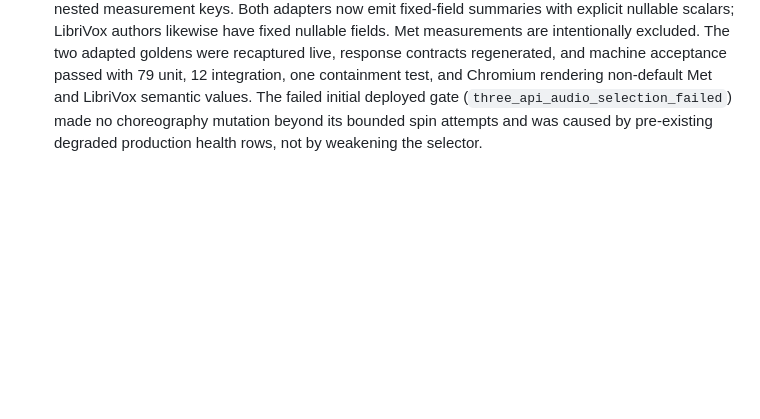
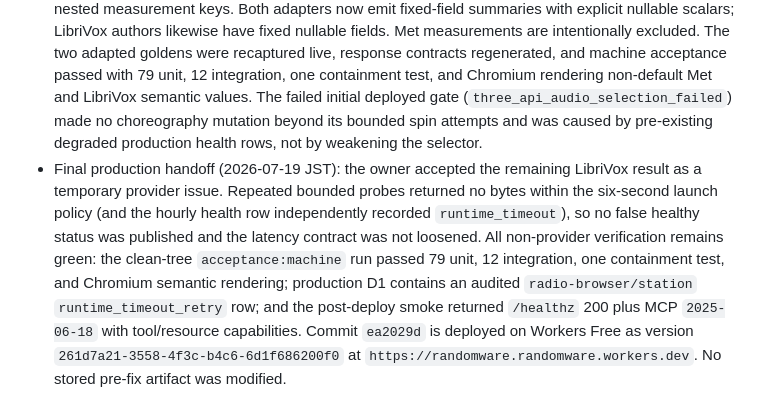
Before and after one commit to yottayoshida/randomware, a Markdown page: docs/BUILD_LOG.md, the part around the change. Drawn GitHub-style; blank space fills up the shorter version.

Commit message:
docs: record runtime contract deployment

```diff
--- a/docs/BUILD_LOG.md
+++ b/docs/BUILD_LOG.md
@@ -165,3 +165,4 @@ Field-by-field drift audit, starting from `ARCHITECTURE.md` §4.2/§4.3:
 - The narrow re-review found two further Important containment-contract holes before deployment. Hourly health had no signing context, so otherwise healthy Radio Browser and LibriVox responses omitted the contract-required `mediaUrl` and would be degraded by the new shape check; health now supplies bounded no-op asset/media signing stores and tests the audio shape. Fixture conformance could also copy a committed golden asset placeholder when a stale raw sample lacked the corresponding field. Adapted goldens now retain internal audited `fixtureSources` metadata outside their model-visible `data`; fixture fallback mints a fresh active-origin signed URL from that exact source, never publishes a `randomware.example` placeholder, and is covered with Deck of Cards' deliberately thin raw fixture. These internal source URLs are not emitted in prompt examples or public broker results.
 - Final independent re-review of commit `58c663d` returned **Ready** with no remaining Critical or Important findings. The reviewer reproduced a healthy signed Radio Browser health response, checked all 18 fixture operations for active-origin mediated asset/media URLs and corresponding token records, and confirmed that neither golden placeholders nor internal `fixtureSources` enter model-visible contracts.
 - The first post-deploy live shape gate then caught two nondeterministic provider-owned shapes before health publication: LibriVox conditionally omitted optional book metadata, and Met exposed variable nested measurement keys. Both adapters now emit fixed-field summaries with explicit nullable scalars; LibriVox authors likewise have fixed nullable fields. Met measurements are intentionally excluded. The two adapted goldens were recaptured live, response contracts regenerated, and machine acceptance passed with 79 unit, 12 integration, one containment test, and Chromium rendering non-default Met and LibriVox semantic values. The failed initial deployed gate (`three_api_audio_selection_failed`) made no choreography mutation beyond its bounded spin attempts and was caused by pre-existing degraded production health rows, not by weakening the selector.
+- Final production handoff (2026-07-19 JST): the owner accepted the remaining LibriVox result as a temporary provider issue. Repeated bounded probes returned no bytes within the six-second launch policy (and the hourly health row independently recorded `runtime_timeout`), so no false healthy status was published and the latency contract was not loosened. All non-provider verification remains green: the clean-tree `acceptance:machine` run passed 79 unit, 12 integration, one containment test, and Chromium semantic rendering; production D1 contains an audited `radio-browser/station` `runtime_timeout_retry` row; and the post-deploy smoke returned `/healthz` 200 plus MCP `2025-06-18` with tool/resource capabilities. Commit `ea2029d` is deployed on Workers Free as version `261d7a21-3558-4f3c-b4c6-6d1f686200f0` at `https://randomware.randomware.workers.dev`. No stored pre-fix artifact was modified.
```
